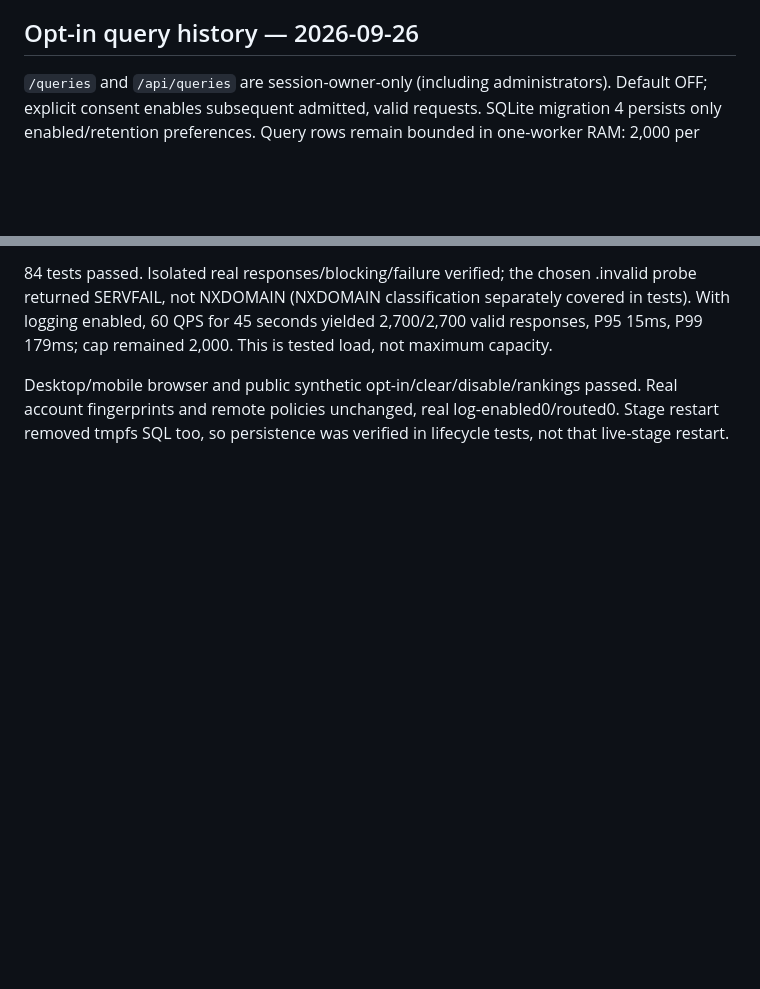
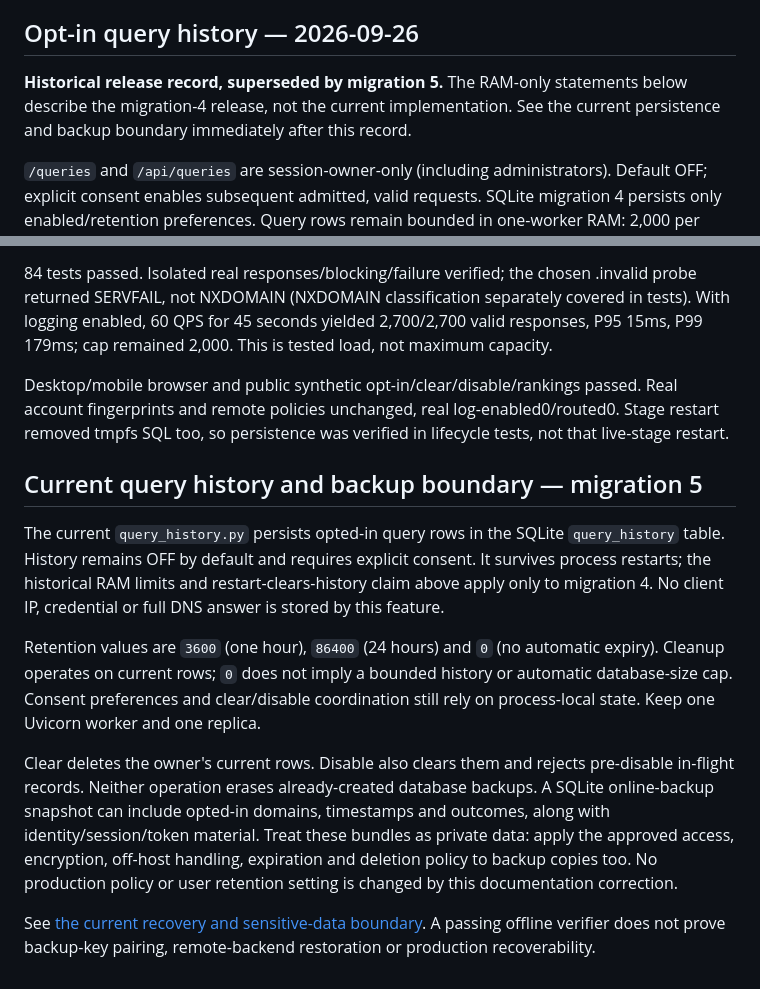
Before and after one commit to Maximora-byte/matchall-platform, a Markdown page: services/dns/OPERATIONS.md, 2 parts joined by grey strips. GitHub-like rendering; blank space fills up the shorter version.

Commit message:
docs(dns): correct query history persistence and backup scope (#52)

```diff
--- a/services/dns/OPERATIONS.md
+++ b/services/dns/OPERATIONS.md
@@ -105,6 +105,10 @@ Evidence: ../moddns-production/config-acceptance, config_acceptance.py, config_p
 
 ## Opt-in query history — 2026-09-26
 
+**Historical release record, superseded by migration 5.** The RAM-only statements
+below describe the migration-4 release, not the current implementation. See the
+current persistence and backup boundary immediately after this record.
+
 `/queries` and `/api/queries` are session-owner-only (including administrators). Default OFF; explicit consent enables subsequent admitted, valid requests. SQLite migration 4 persists only enabled/retention preferences. Query rows remain bounded in one-worker RAM: 2,000 per account, 20,000 globally, oldest evicted; 1h/24h TTL with 30s pruning, also pruned on access. Restart clears all rows but preserves consent preference. No client IP, token or full answer stored. These controls do not change legacy upstream logging. Rankings reflect retained samples only.
 
 Clear/disable increments an epoch to reject pre-clear in-flight writes. Disable clears synchronously. Quick rule actions show a normal CSRF-protected prefilled form; preview never writes policy or changes routing. Trusted proxy markers alone classify blocking; NXDOMAIN and upstream failure remain distinct. Before-validation rejections are excluded. Aggregate counters remain independent. Content is never in SQLite/Mongo/Redis or backups. Do not add Uvicorn workers without redesigning this RAM store and the existing limiter. Roll back gateway image to `matchall-dns:config-production`; migration 4 can remain.
@@ -112,3 +116,27 @@ Clear/disable increments an epoch to reject pre-clear in-flight writes. Disable
 84 tests passed. Isolated real responses/blocking/failure verified; the chosen .invalid probe returned SERVFAIL, not NXDOMAIN (NXDOMAIN classification separately covered in tests). With logging enabled, 60 QPS for 45 seconds yielded 2,700/2,700 valid responses, P95 15ms, P99 179ms; cap remained 2,000. This is tested load, not maximum capacity.
 
 Desktop/mobile browser and public synthetic opt-in/clear/disable/rankings passed. Real account fingerprints and remote policies unchanged, real log-enabled0/routed0. Stage restart removed tmpfs SQL too, so persistence was verified in lifecycle tests, not that live-stage restart.
+## Current query history and backup boundary — migration 5
+
+The current `query_history.py` persists opted-in query rows in the SQLite
+`query_history` table. History remains OFF by default and requires explicit consent.
+It survives process restarts; the historical RAM limits and restart-clears-history
+claim above apply only to migration 4. No client IP, credential or full DNS answer
+is stored by this feature.
+
+Retention values are `3600` (one hour), `86400` (24 hours) and `0` (no automatic
+expiry). Cleanup operates on current rows; `0` does not imply a bounded history or
+automatic database-size cap. Consent preferences and clear/disable coordination
+still rely on process-local state. Keep one Uvicorn worker and one replica.
+
+Clear deletes the owner's current rows. Disable also clears them and rejects
+pre-disable in-flight records. Neither operation erases already-created database
+backups. A SQLite online-backup snapshot can include opted-in domains, timestamps
+and outcomes, along with identity/session/token material. Treat these bundles as
+private data: apply the approved access, encryption, off-host handling, expiration
+and deletion policy to backup copies too. No production policy or user retention
+setting is changed by this documentation correction.
+
+See [the current recovery and sensitive-data boundary](../../docs/dns-recovery-rehearsal.md#current-sensitive-data-not-historical-assumptions).
+A passing offline verifier does not prove backup-key pairing, remote-backend
+restoration or production recoverability.
```
